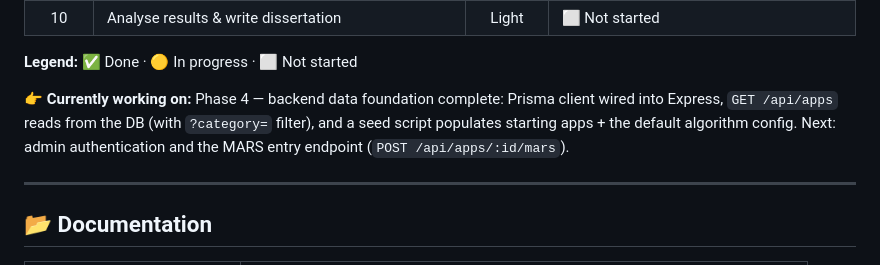
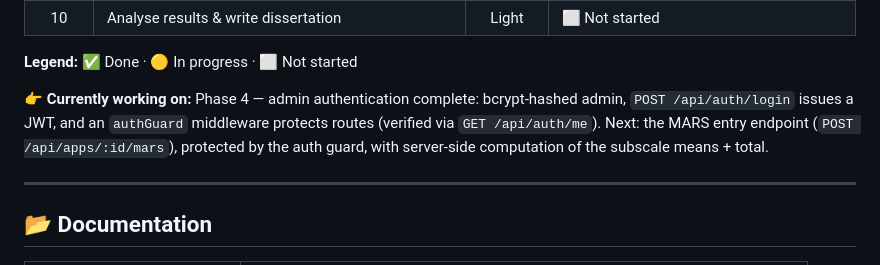
Before and after one commit to Alisher2102/mhealth-recommender, a Markdown page: README.md, the part around the change. Rendered like a GitHub page.

Commit message:
docs: mark admin authentication complete

```diff
--- a/README.md
+++ b/README.md
@@ -29,10 +29,10 @@ multi-criteria algorithm to recommend the most suitable app for a given chronic
 
 **Legend:** ✅ Done · 🟡 In progress · ⬜ Not started
 
-**👉 Currently working on:** Phase 4 — backend data foundation complete: Prisma client wired into
-Express, `GET /api/apps` reads from the DB (with `?category=` filter), and a seed script populates
-starting apps + the default algorithm config. Next: admin authentication and the MARS entry
-endpoint (`POST /api/apps/:id/mars`).
+**👉 Currently working on:** Phase 4 — admin authentication complete: bcrypt-hashed admin,
+`POST /api/auth/login` issues a JWT, and an `authGuard` middleware protects routes (verified via
+`GET /api/auth/me`). Next: the MARS entry endpoint (`POST /api/apps/:id/mars`), protected by the
+auth guard, with server-side computation of the subscale means + total.
 
 ---
 
```
